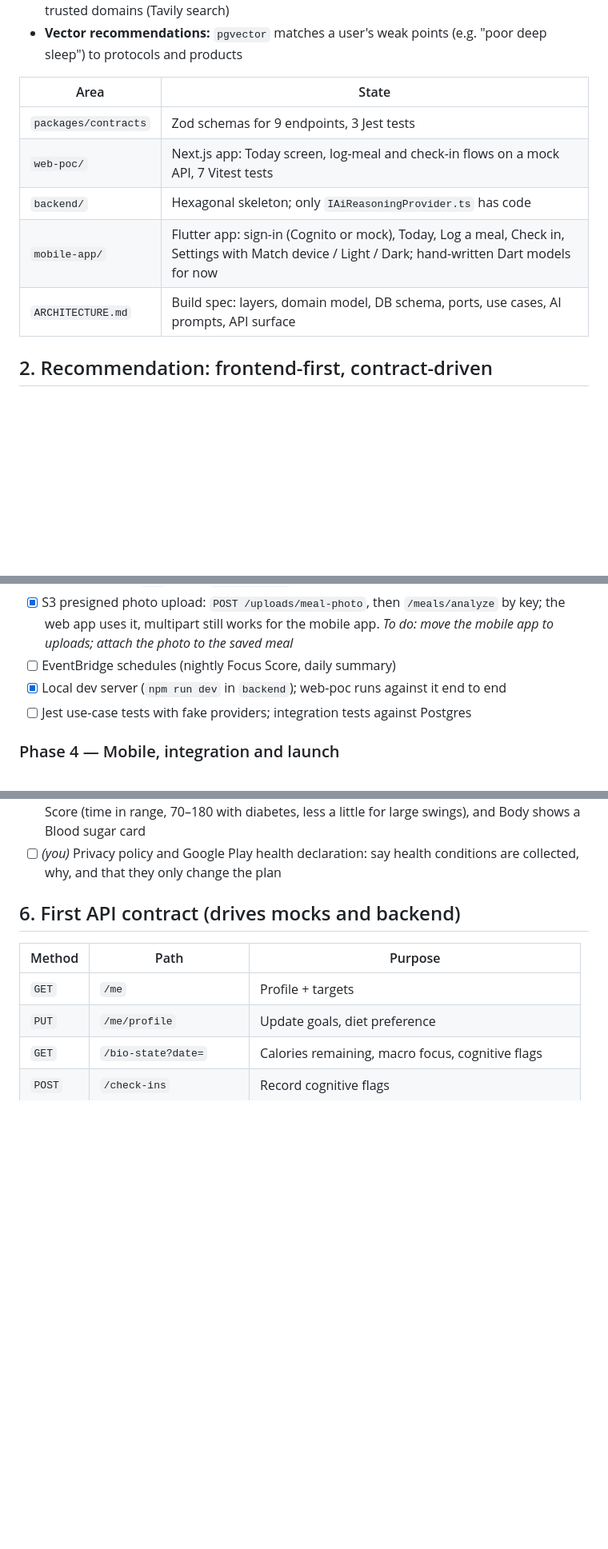
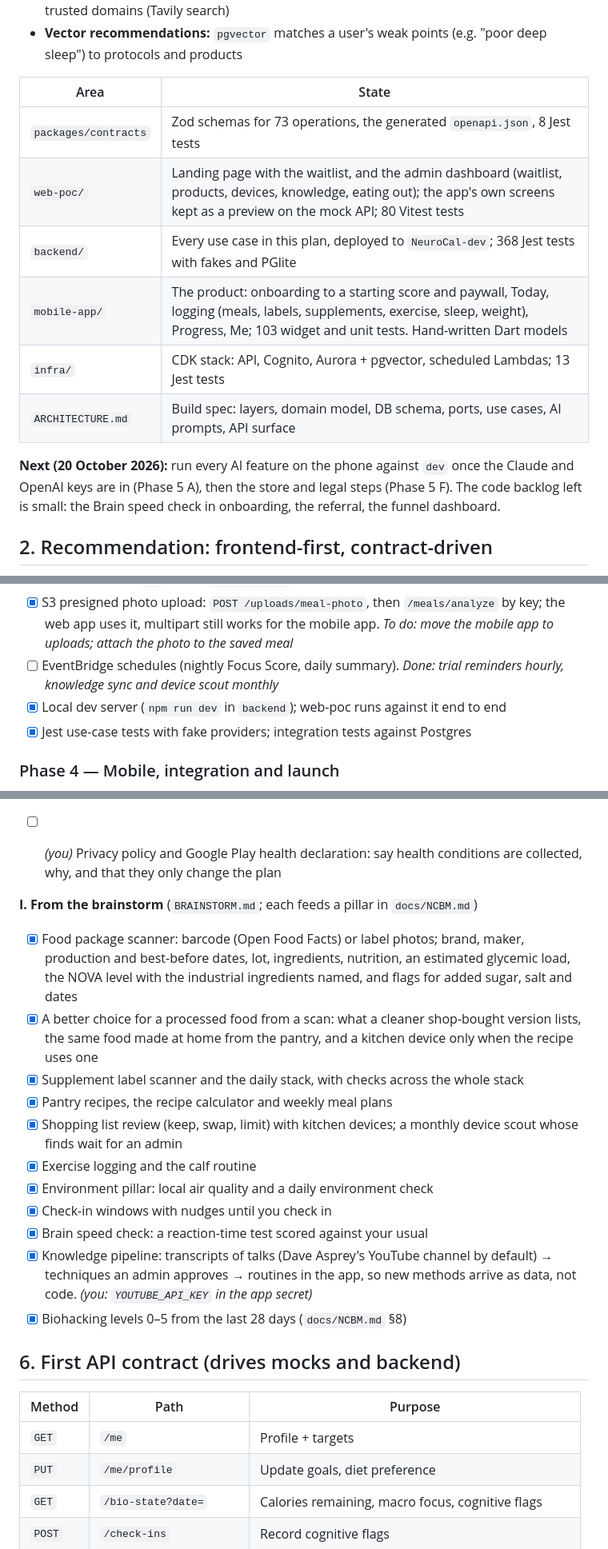
Before and after one commit to lionelishi21/NeuroCal, a Markdown page: docs/EXECUTION_PLAN.md, 3 parts joined by grey strips. Shown at 80% size. Drawn GitHub-style; blank space fills up the shorter version.

Commit message:
Plan: where things stand on 20 October, and the brainstorm features built
Co-Authored-By: Claude Opus 5.5 <noreply@anthropic.com>

```diff
--- a/docs/EXECUTION_PLAN.md
+++ b/docs/EXECUTION_PLAN.md
@@ -14,11 +14,14 @@ The product direction comes from `README.md` and `CLAUDE.md` on `main`. NeuroCal
 
 | Area | State |
 |---|---|
-| `packages/contracts` | Zod schemas for 9 endpoints, 3 Jest tests |
-| `web-poc/` | Next.js app: Today screen, log-meal and check-in flows on a mock API, 7 Vitest tests |
-| `backend/` | Hexagonal skeleton; only `IAiReasoningProvider.ts` has code |
-| `mobile-app/` | Flutter app: sign-in (Cognito or mock), Today, Log a meal, Check in, Settings with Match device / Light / Dark; hand-written Dart models for now |
+| `packages/contracts` | Zod schemas for 73 operations, the generated `openapi.json`, 8 Jest tests |
+| `web-poc/` | Landing page with the waitlist, and the admin dashboard (waitlist, products, devices, knowledge, eating out); the app's own screens kept as a preview on the mock API; 80 Vitest tests |
+| `backend/` | Every use case in this plan, deployed to `NeuroCal-dev`; 368 Jest tests with fakes and PGlite |
+| `mobile-app/` | The product: onboarding to a starting score and paywall, Today, logging (meals, labels, supplements, exercise, sleep, weight), Progress, Me; 103 widget and unit tests. Hand-written Dart models |
+| `infra/` | CDK stack: API, Cognito, Aurora + pgvector, scheduled Lambdas; 13 Jest tests |
 | `ARCHITECTURE.md` | Build spec: layers, domain model, DB schema, ports, use cases, AI prompts, API surface |
+
+**Next (20 October 2026):** run every AI feature on the phone against `dev` once the Claude and OpenAI keys are in (Phase 5 A), then the store and legal steps (Phase 5 F). The code backlog left is small: the Brain speed check in onboarding, the referral, the funnel dashboard.
 
 ## 2. Recommendation: frontend-first, contract-driven
 
@@ -143,9 +146,9 @@ The rest of the app follows the second Claude Design file (Today, This week, Sle
 - [x] Web sign-in: create account, email code, sign in and out (Cognito via Amplify; local mock without it)
 - [x] First deploy to a `dev` stage (`NeuroCal-dev`, us-east-1)
 - [x] S3 presigned photo upload: `POST /uploads/meal-photo`, then `/meals/analyze` by key; the web app uses it, multipart still works for the mobile app. _To do: move the mobile app to uploads; attach the photo to the saved meal_
-- [ ] EventBridge schedules (nightly Focus Score, daily summary)
+- [ ] EventBridge schedules (nightly Focus Score, daily summary). _Done: trial reminders hourly, knowledge sync and device scout monthly_
 - [x] Local dev server (`npm run dev` in `backend`); web-poc runs against it end to end
-- [ ] Jest use-case tests with fake providers; integration tests against Postgres
+- [x] Jest use-case tests with fake providers; integration tests against Postgres
 
 ### Phase 4 — Mobile, integration and launch
 **Direction (agreed October 2026): the mobile app is the product.** Health data (Apple Health, Oura, Whoop) is only reachable natively, and the app is a daily habit that needs the camera and notifications. The website is the landing page; the web app behind it is for admins only (`auth/AdminOnly.tsx`: the API decides who is an admin). Web sign-up and the intro slides are closed and redirect to the landing page; accounts are made in the mobile app. New features go to Flutter first. The domain root becomes a landing page for signed-out visitors (what NeuroCal does, screens, store buttons or a waitlist, a small "Sign in" link). Order of work:
@@ -218,6 +221,20 @@ The rest of the app follows the second Claude Design file (Today, This week, Sle
 - [x] Glucose sensors (Dexcom, Libre) through Health Connect / Apple Health: the phone sends a summary per finished sensor day (average, time 70–140 and 70–180 mg/dL, variability; days with ~12 h of readings or more); yesterday's replaces the meal estimate in the Focus Score (time in range, 70–180 with diabetes, less a little for large swings), and Body shows a Blood sugar card
 - [ ] _(you)_ Privacy policy and Google Play health declaration: say health conditions are collected, why, and that they only change the plan
 
+
+**I. From the brainstorm** (`BRAINSTORM.md`; each feeds a pillar in `docs/NCBM.md`)
+- [x] Food package scanner: barcode (Open Food Facts) or label photos; brand, maker, production and best-before dates, lot, ingredients, nutrition, an estimated glycemic load, the NOVA level with the industrial ingredients named, and flags for added sugar, salt and dates
+- [x] A better choice for a processed food from a scan: what a cleaner shop-bought version lists, the same food made at home from the pantry, and a kitchen device only when the recipe uses one
+- [x] Supplement label scanner and the daily stack, with checks across the whole stack
+- [x] Pantry recipes, the recipe calculator and weekly meal plans
+- [x] Shopping list review (keep, swap, limit) with kitchen devices; a monthly device scout whose finds wait for an admin
+- [x] Exercise logging and the calf routine
+- [x] Environment pillar: local air quality and a daily environment check
+- [x] Check-in windows with nudges until you check in
+- [x] Brain speed check: a reaction-time test scored against your usual
+- [x] Knowledge pipeline: transcripts of talks (Dave Asprey's YouTube channel by default) → techniques an admin approves → routines in the app, so new methods arrive as data, not code. _(you: `YOUTUBE_API_KEY` in the app secret)_
+- [x] Biohacking levels 0–5 from the last 28 days (`docs/NCBM.md` §8)
+
 ## 6. First API contract (drives mocks and backend)
 
 | Method | Path | Purpose |
```
Also changed, not shown: other parts of docs/EXECUTION_PLAN.md (+4 -4 lines).
